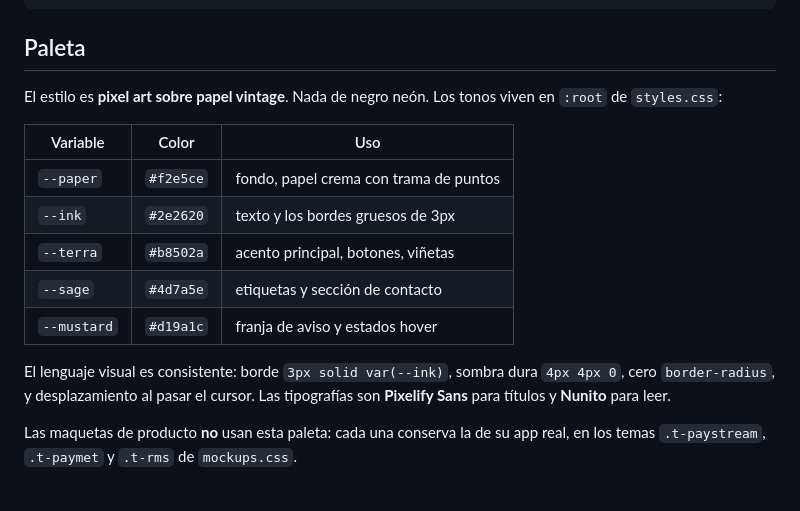
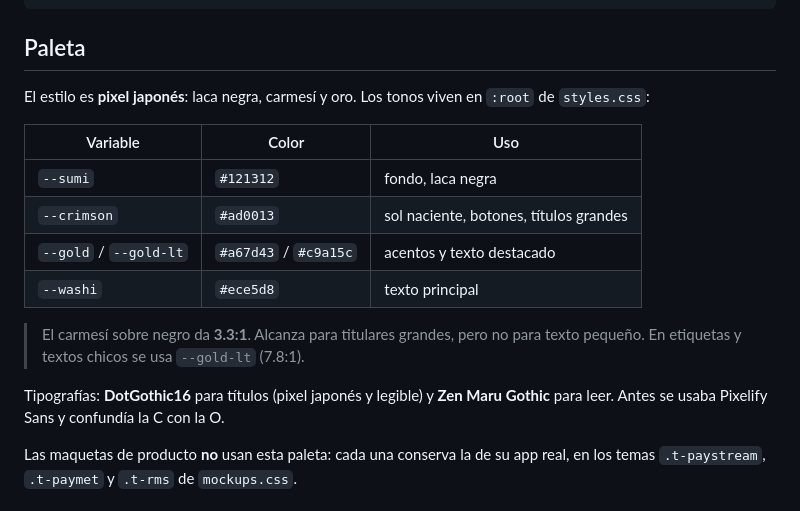
Before and after one commit to GatoGroZero/GatoGroZero.github.io, a Markdown page: README.md, the part around the change. GitHub-like rendering.

Commit message:
docs: actualiza la paleta del README al tema japones

```diff
--- a/README.md
+++ b/README.md
@@ -18,20 +18,22 @@ assets/         → CV en PDF
 
 ## Paleta
 
-El estilo es **pixel art sobre papel vintage**. Nada de negro neón. Los tonos
-viven en `:root` de `styles.css`:
+El estilo es **pixel japonés**: laca negra, carmesí y oro. Los tonos viven en
+`:root` de `styles.css`:
 
 | Variable | Color | Uso |
 |---|---|---|
-| `--paper` | `#f2e5ce` | fondo, papel crema con trama de puntos |
-| `--ink` | `#2e2620` | texto y los bordes gruesos de 3px |
-| `--terra` | `#b8502a` | acento principal, botones, viñetas |
-| `--sage` | `#4d7a5e` | etiquetas y sección de contacto |
-| `--mustard` | `#d19a1c` | franja de aviso y estados hover |
+| `--sumi` | `#121312` | fondo, laca negra |
+| `--crimson` | `#ad0013` | sol naciente, botones, títulos grandes |
+| `--gold` / `--gold-lt` | `#a67d43` / `#c9a15c` | acentos y texto destacado |
+| `--washi` | `#ece5d8` | texto principal |
 
-El lenguaje visual es consistente: borde `3px solid var(--ink)`, sombra dura
-`4px 4px 0`, cero `border-radius`, y desplazamiento al pasar el cursor. Las
-tipografías son **Pixelify Sans** para títulos y **Nunito** para leer.
+> El carmesí sobre negro da **3.3:1**. Alcanza para titulares grandes, pero no
+> para texto pequeño. En etiquetas y textos chicos se usa `--gold-lt` (7.8:1).
+
+Tipografías: **DotGothic16** para títulos (pixel japonés y legible) y
+**Zen Maru Gothic** para leer. Antes se usaba Pixelify Sans y confundía la C
+con la O.
 
 Las maquetas de producto **no** usan esta paleta: cada una conserva la de su
 app real, en los temas `.t-paystream`, `.t-paymet` y `.t-rms` de `mockups.css`.
```
